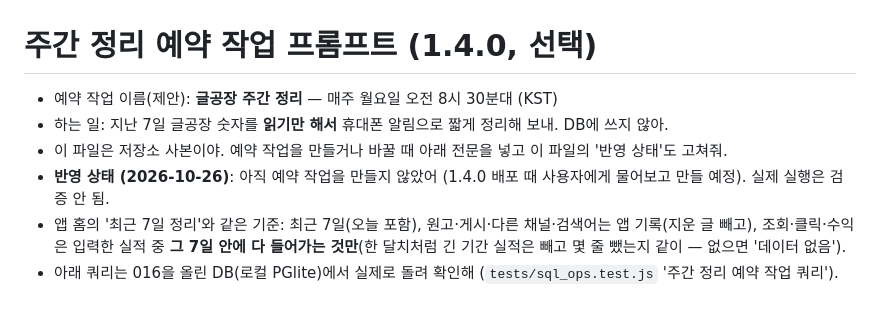
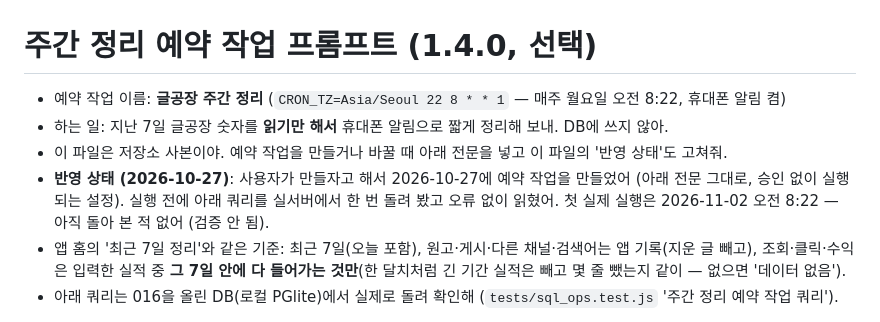
Before and after one commit to sanghwa771004/blog-factory, a Markdown page: docs/weekly-review-prompt.md, the part around the change. Rendered like a GitHub page.

```diff
--- a/docs/weekly-review-prompt.md
+++ b/docs/weekly-review-prompt.md
@@ -1,9 +1,9 @@
 # 주간 정리 예약 작업 프롬프트 (1.4.0, 선택)
 
-- 예약 작업 이름(제안): **글공장 주간 정리** — 매주 월요일 오전 8시 30분대 (KST)
+- 예약 작업 이름: **글공장 주간 정리** (`CRON_TZ=Asia/Seoul 22 8 * * 1` — 매주 월요일 오전 8:22, 휴대폰 알림 켬)
 - 하는 일: 지난 7일 글공장 숫자를 **읽기만 해서** 휴대폰 알림으로 짧게 정리해 보내. DB에 쓰지 않아.
 - 이 파일은 저장소 사본이야. 예약 작업을 만들거나 바꿀 때 아래 전문을 넣고 이 파일의 '반영 상태'도 고쳐줘.
-- **반영 상태 (2026-10-26)**: 아직 예약 작업을 만들지 않았어 (1.4.0 배포 때 사용자에게 물어보고 만들 예정). 실제 실행은 검증 안 됨.
+- **반영 상태 (2026-10-27)**: 사용자가 만들자고 해서 2026-10-27에 예약 작업을 만들었어 (아래 전문 그대로, 승인 없이 실행되는 설정). 실행 전에 아래 쿼리를 실서버에서 한 번 돌려 봤고 오류 없이 읽혔어. 첫 실제 실행은 2026-11-02 오전 8:22 — 아직 돌아 본 적 없어 (검증 안 됨).
 - 앱 홈의 '최근 7일 정리'와 같은 기준: 최근 7일(오늘 포함), 원고·게시·다른 채널·검색어는 앱 기록(지운 글 빼고), 조회·클릭·수익은 입력한 실적 중 **그 7일 안에 다 들어가는 것만**(한 달치처럼 긴 기간 실적은 빼고 몇 줄 뺐는지 같이 — 없으면 '데이터 없음').
 - 아래 쿼리는 016을 올린 DB(로컬 PGlite)에서 실제로 돌려 확인해 (`tests/sql_ops.test.js` '주간 정리 예약 작업 쿼리').
 
```
Also changed, not shown: docs/REPORT-1.4.0.md (+34 -4 lines), docs/auto-writer-prompt.md (+1 -1 lines).
